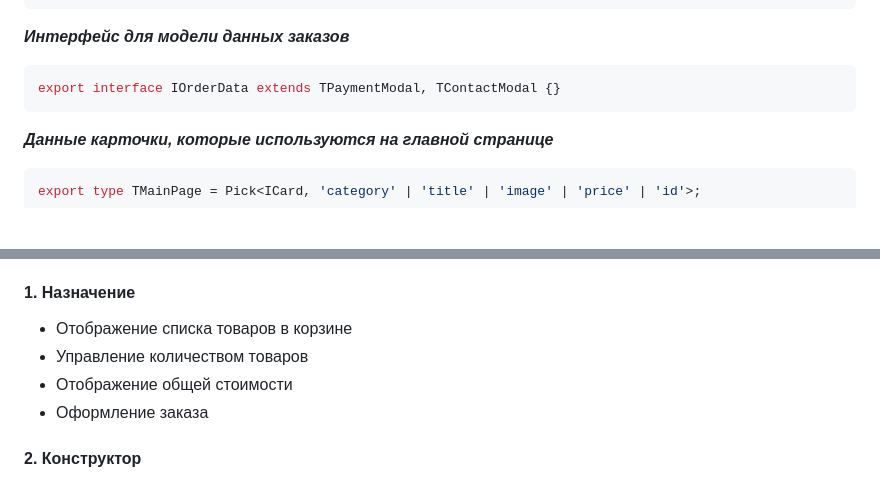
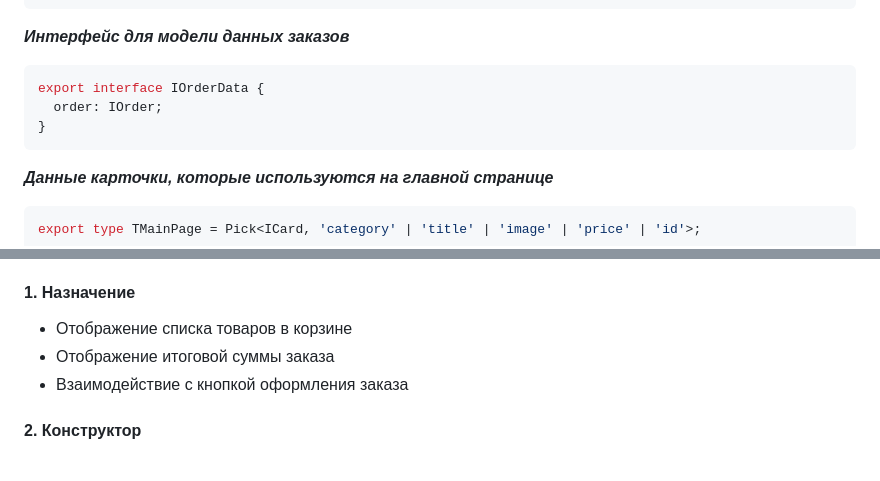
Before and after one commit to murxsxk1/web-larek-frontend, a Markdown page: README.md, 2 parts joined by grey strips. Drawn GitHub-style; blank space fills up the shorter version.

````diff
--- a/README.md
+++ b/README.md
@@ -150,7 +150,9 @@ export interface ICartData {
 ***Интерфейс для модели данных заказов***
 
 ```typescript
-export interface IOrderData extends TPaymentModal, TContactModal {}
+export interface IOrderData {
+  order: IOrder;
+}
 ```
 
 ***Данные карточки, которые используются на главной странице***
@@ -315,9 +306,8 @@ export type TContactModal = Pick<IOrder, 'mail' | 'phone'>;
 #### 1. Назначение
 
 - Отображение списка товаров в корзине
-- Управление количеством товаров
-- Отображение общей стоимости
-- Оформление заказа
+- Отображение итоговой суммы заказа
+- Взаимодействие с кнопкой оформления заказа
 
 #### 2. Конструктор
 
````
Also changed, not shown: other parts of README.md (+10 -21 lines).
